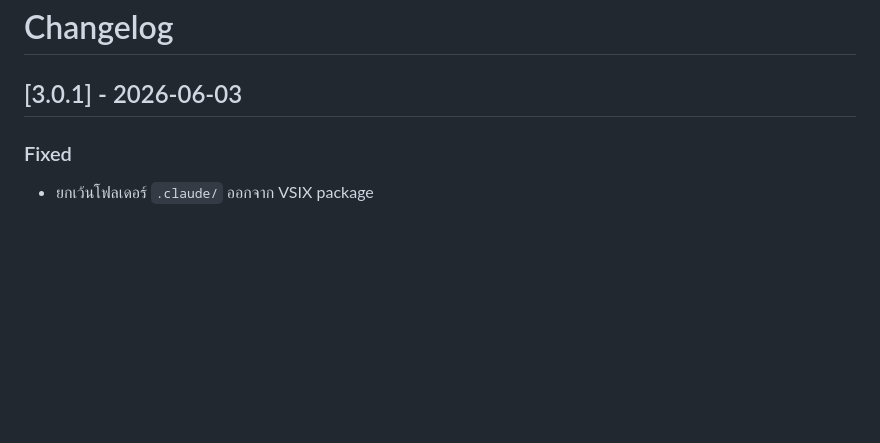
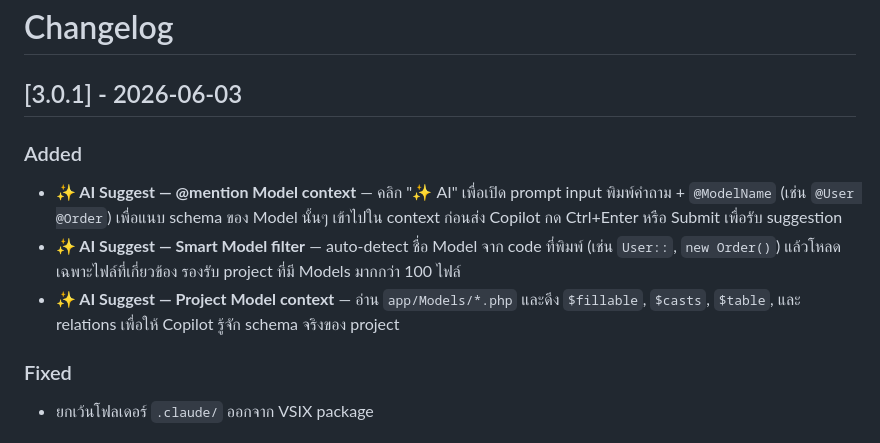
Before and after one commit to abcprintf/artisan-tinker-runner, a Markdown page: CHANGELOG.md, the part around the change. Rendered like a GitHub page; blank space fills up the shorter version.

Commit message:
docs: update CHANGELOG for v3.0.1
Co-Authored-By: Claude Sonnet 4.6 <noreply@anthropic.com>

```diff
--- a/CHANGELOG.md
+++ b/CHANGELOG.md
@@ -1,6 +1,12 @@
 # Changelog
 
 ## [3.0.1] - 2026-06-03
+
+### Added
+
+- **✨ AI Suggest — @mention Model context** — คลิก "✨ AI" เพื่อเปิด prompt input พิมพ์คำถาม + `@ModelName` (เช่น `@User @Order`) เพื่อแนบ schema ของ Model นั้นๆ เข้าไปใน context ก่อนส่ง Copilot กด Ctrl+Enter หรือ Submit เพื่อรับ suggestion
+- **✨ AI Suggest — Smart Model filter** — auto-detect ชื่อ Model จาก code ที่พิมพ์ (เช่น `User::`, `new Order()`) แล้วโหลดเฉพาะไฟล์ที่เกี่ยวข้อง รองรับ project ที่มี Models มากกว่า 100 ไฟล์
+- **✨ AI Suggest — Project Model context** — อ่าน `app/Models/*.php` และดึง `$fillable`, `$casts`, `$table`, และ relations เพื่อให้ Copilot รู้จัก schema จริงของ project
 
 ### Fixed
 
```
